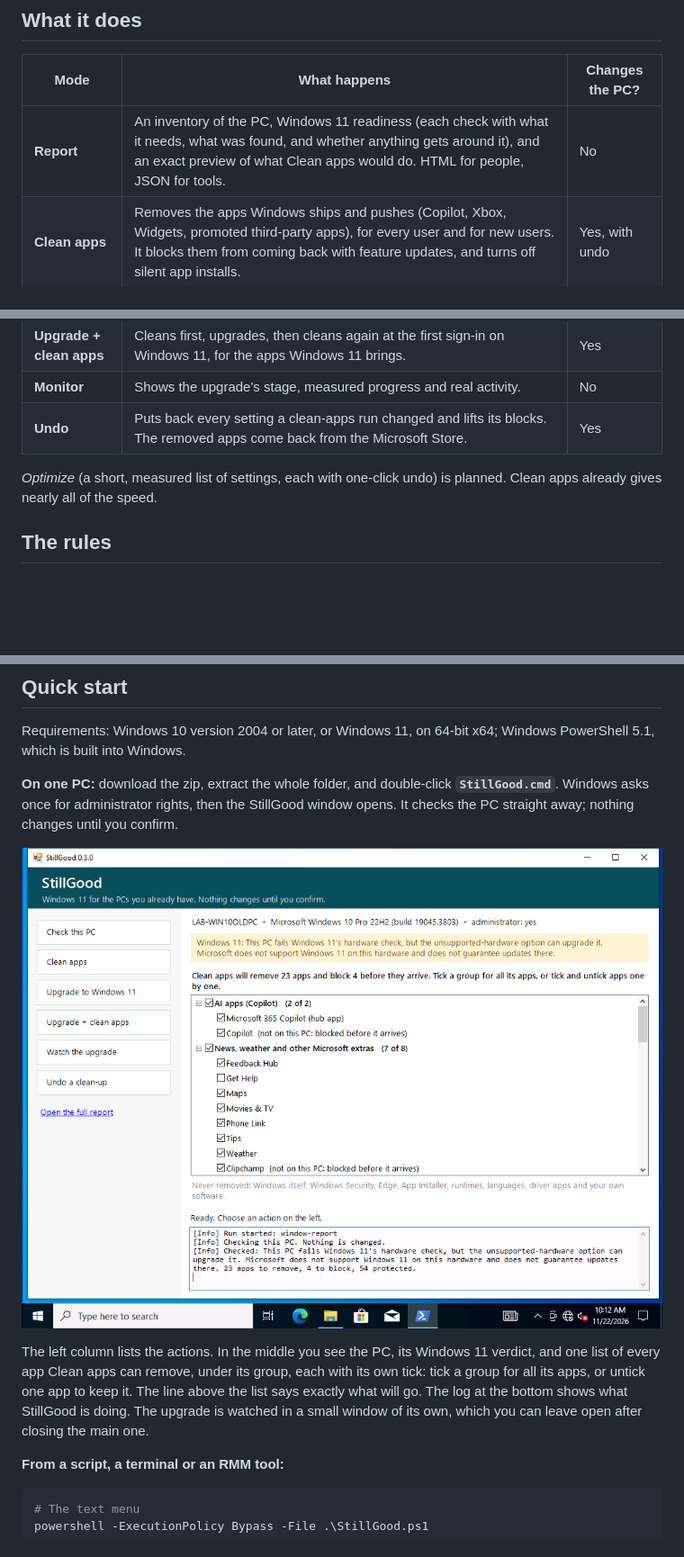
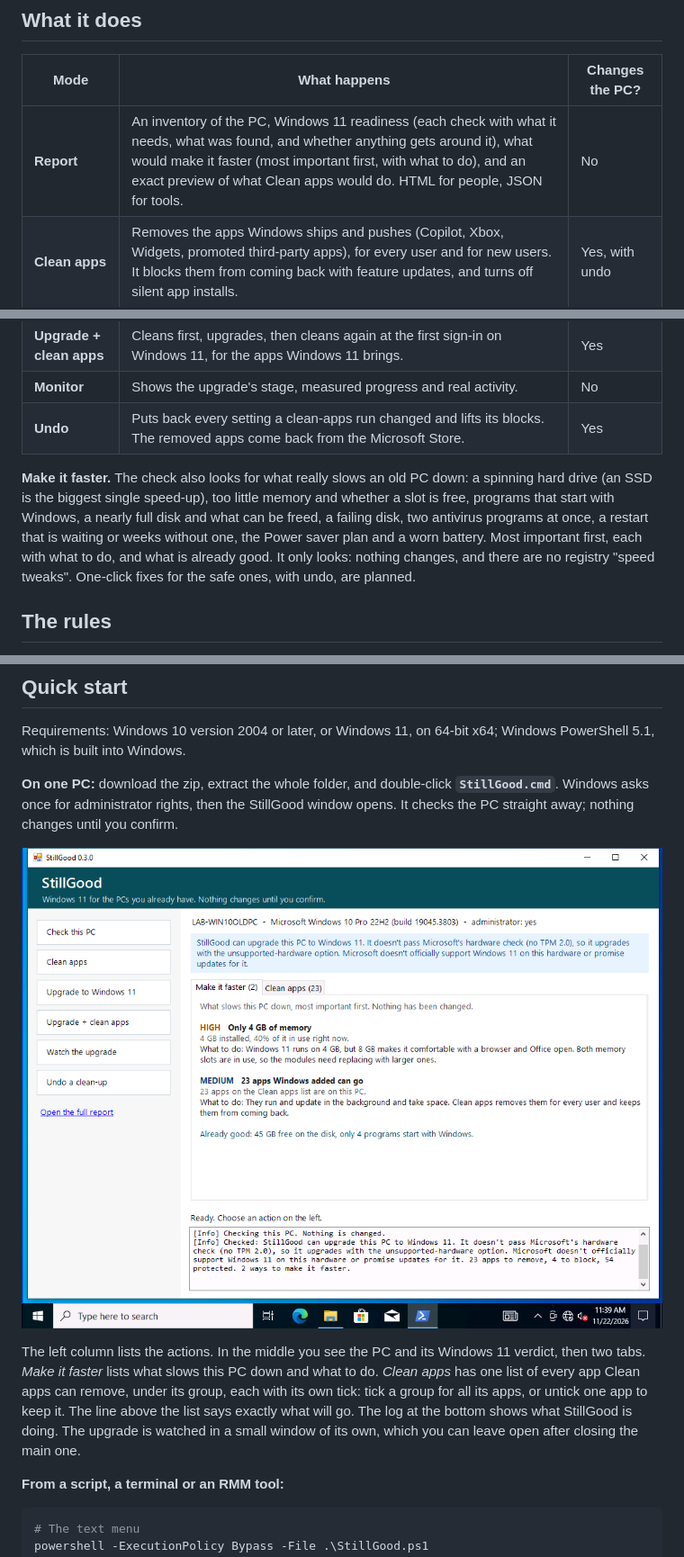
Before and after one commit to AhmadFareed12/stillgood, a Markdown page: README.md, 3 parts joined by grey strips. Shown at 90% size. Rendered like a GitHub page; pictures changed too: docs/window.png; blank space fills up the shorter version.

Commit message:
The check finds what slows the PC down; the verdict leads with what works
Make it faster: Check this PC (and the report) now look for what really slows
an old PC down, most important first, each with what to do, plus what is
already good: a spinning hard drive, too little memory and whether a slot is
free, programs that start with Windows (skipping the ones switched off in Task
Manager), a nearly full disk and what can be freed, a failing disk, two
antivirus programs at once, a restart that is waiting or weeks without one,
the Power saver plan, a worn battery, and the apps Clean apps can remove.
Read-only; no registry "speed tweaks". Each reading stands alone, so one that
fails never stops the check. In the window it is the first tab; the app list
is the second, and Clean apps switches to it before asking.

The Windows 11 verdict for a PC that needs the unsupported-hardware option now
reads "StillGood can upgrade this PC to Windows 11", gives the reason in plain
words (no TPM 2.0, processor not on Microsoft's list, legacy BIOS) and still
says Microsoft doesn't officially support it or promise updates, in calm blue
instead of warning orange. Orange stays for "fix this first", red for "can't".

53 offline tests. Integration test on the Windows 11 lab VM: 14 of 14,
including the speed readings taken as SYSTEM. Seen in the window on the
Windows 10 lab VM.

Co-Authored-By: Claude Opus 5.5 (1M context) <noreply@anthropic.com>

```diff
--- a/README.md
+++ b/README.md
@@ -10,14 +10,14 @@ This toolkit is for that team.
 
 | Mode | What happens | Changes the PC? |
 |---|---|---|
-| **Report** | An inventory of the PC, Windows 11 readiness (each check with what it needs, what was found, and whether anything gets around it), and an exact preview of what Clean apps would do. HTML for people, JSON for tools. | No |
+| **Report** | An inventory of the PC, Windows 11 readiness (each check with what it needs, what was found, and whether anything gets around it), what would make it faster (most important first, with what to do), and an exact preview of what Clean apps would do. HTML for people, JSON for tools. | No |
 | **Clean apps** | Removes the apps Windows ships and pushes (Copilot, Xbox, Widgets, promoted third-party apps), for every user and for new users. It blocks them from coming back with feature updates, and turns off silent app installs. | Yes, with undo |
 | **Upgrade** | Gets Microsoft's Windows 11 image and checks it against a pinned SHA-256. It runs Setup's compatibility scan first, then upgrades silently in a background task that survives sign-out. After a verified sign-in on the new Windows, it deletes the image. | Yes |
 | **Upgrade + clean apps** | Cleans first, upgrades, then cleans again at the first sign-in on Windows 11, for the apps Windows 11 brings. | Yes |
 | **Monitor** | Shows the upgrade's stage, measured progress and real activity. | No |
 | **Undo** | Puts back every setting a clean-apps run changed and lifts its blocks. The removed apps come back from the Microsoft Store. | Yes |
 
-*Optimize* (a short, measured list of settings, each with one-click undo) is planned. Clean apps already gives nearly all of the speed.
+**Make it faster.** The check also looks for what really slows an old PC down: a spinning hard drive (an SSD is the biggest single speed-up), too little memory and whether a slot is free, programs that start with Windows, a nearly full disk and what can be freed, a failing disk, two antivirus programs at once, a restart that is waiting or weeks without one, the Power saver plan and a worn battery. Most important first, each with what to do, and what is already good. It only looks: nothing changes, and there are no registry "speed tweaks". One-click fixes for the safe ones, with undo, are planned.
 
 ## The rules
 
@@ -50,7 +50,7 @@ Requirements: Windows 10 version 2004 or later, or Windows 11, on 64-bit x64; Wi
 
 ![The StillGood window on a lab PC](docs/window.png)
 
-The left column lists the actions. In the middle you see the PC, its Windows 11 verdict, and one list of every app Clean apps can remove, under its group, each with its own tick: tick a group for all its apps, or untick one app to keep it. The line above the list says exactly what will go. The log at the bottom shows what StillGood is doing. The upgrade is watched in a small window of its own, which you can leave open after closing the main one.
+The left column lists the actions. In the middle you see the PC and its Windows 11 verdict, then two tabs. *Make it faster* lists what slows this PC down and what to do. *Clean apps* has one list of every app Clean apps can remove, under its group, each with its own tick: tick a group for all its apps, or untick one app to keep it. The line above the list says exactly what will go. The log at the bottom shows what StillGood is doing. The upgrade is watched in a small window of its own, which you can leave open after closing the main one.
 
 **From a script, a terminal or an RMM tool:**
 
```
Also changed, not shown: other parts of README.md (+2 -2 lines), 9 other files.
